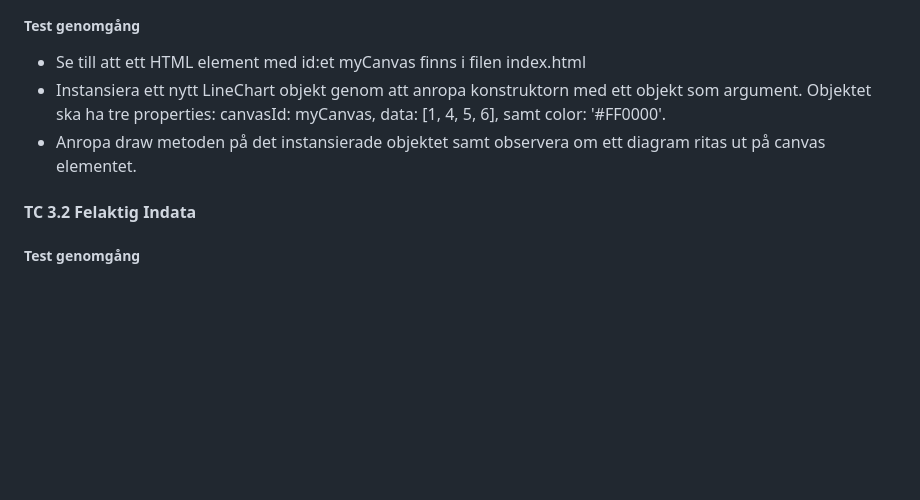
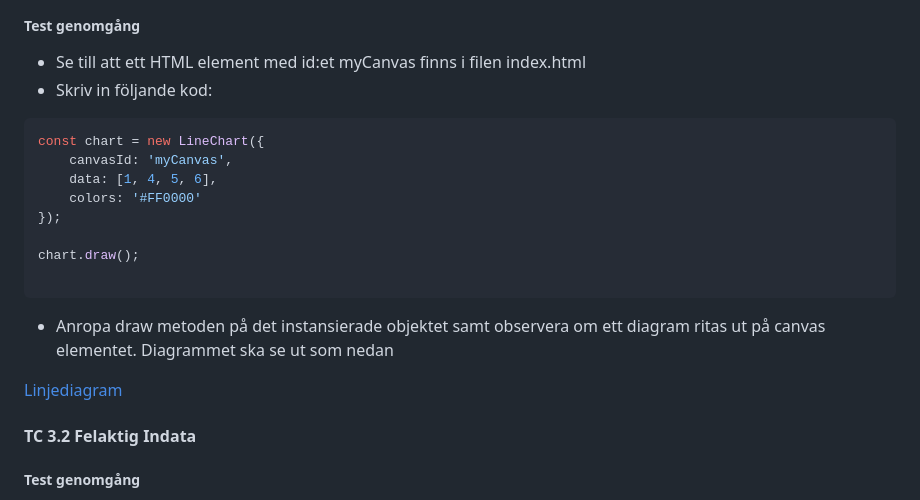
Before and after one commit to ZakariasB/1DV610-L2, a Markdown page: testrapport.md, the part around the change printed below. GitHub-like rendering; blank space fills up the shorter version.

````diff
--- a/testrapport.md
+++ b/testrapport.md
@@ -51,8 +86,20 @@ Utöver att testa de 4 olika typer av diagram genom att mata in rätt indata tes
 ##### Test genomgång
 
 * Se till att ett HTML element med id:et myCanvas finns i filen index.html
-* Instansiera ett nytt LineChart objekt genom att anropa konstruktorn med ett objekt som  argument. Objektet ska ha tre properties: canvasId: myCanvas, data: [1, 4, 5, 6],  samt color: '#FF0000'.
-* Anropa draw metoden på det instansierade objektet samt observera om ett diagram ritas ut på canvas elementet.
+* Skriv in följande kod:
+```JavaScript
+const chart = new LineChart({
+    canvasId: 'myCanvas',
+    data: [1, 4, 5, 6],
+    colors: '#FF0000'
+});
+
+chart.draw();
+
+```
+* Anropa draw metoden på det instansierade objektet samt observera om ett diagram ritas ut på canvas elementet. Diagrammet ska se ut som nedan
+
+[Linjediagram](./img/lineChart.png)
 
 #### TC 3.2 Felaktig Indata
 
````
Also changed, not shown: other parts of testrapport.md (+54 -7 lines).
